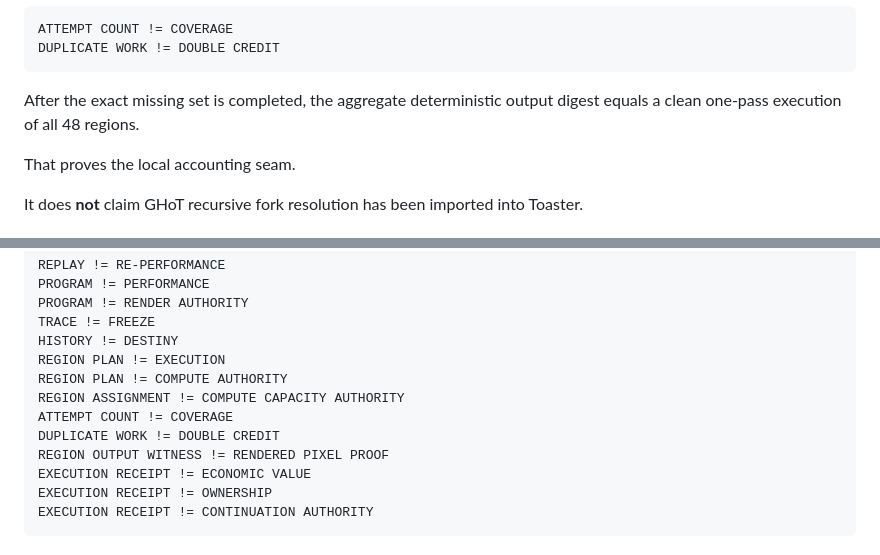
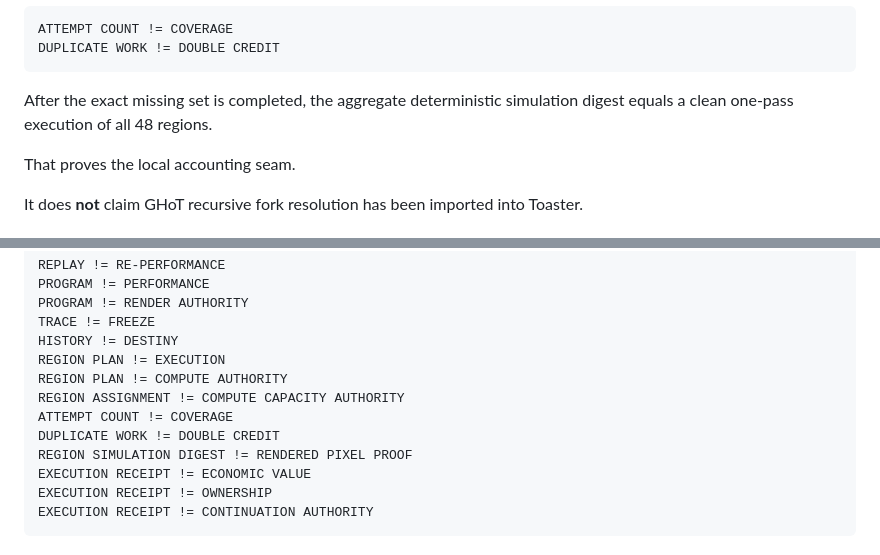
Before and after one commit to the-static-collective/the-haunted-toaster, a Markdown page: docs/NEXTGEN_TOASTER_011_PERFORMANCE_PROGRAM.md, 2 parts joined by grey strips. Rendered like a GitHub page.

Commit message:
docs: clarify 011 simulator versus renderer

````diff
--- a/docs/NEXTGEN_TOASTER_011_PERFORMANCE_PROGRAM.md
+++ b/docs/NEXTGEN_TOASTER_011_PERFORMANCE_PROGRAM.md
@@ -150,7 +150,7 @@ ATTEMPT COUNT != COVERAGE
 DUPLICATE WORK != DOUBLE CREDIT
 ```
 
-After the exact missing set is completed, the aggregate deterministic output digest equals a clean one-pass execution of all 48 regions.
+After the exact missing set is completed, the aggregate deterministic simulation digest equals a clean one-pass execution of all 48 regions.
 
 That proves the local accounting seam.
 
@@ -200,7 +200,7 @@ REGION PLAN != COMPUTE AUTHORITY
 REGION ASSIGNMENT != COMPUTE CAPACITY AUTHORITY
 ATTEMPT COUNT != COVERAGE
 DUPLICATE WORK != DOUBLE CREDIT
-REGION OUTPUT WITNESS != RENDERED PIXEL PROOF
+REGION SIMULATION DIGEST != RENDERED PIXEL PROOF
 EXECUTION RECEIPT != ECONOMIC VALUE
 EXECUTION RECEIPT != OWNERSHIP
 EXECUTION RECEIPT != CONTINUATION AUTHORITY
````
